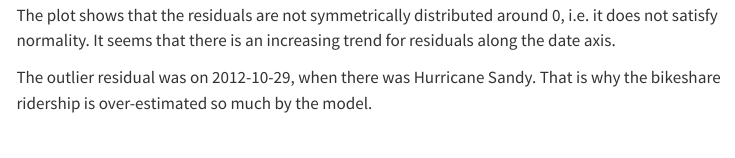
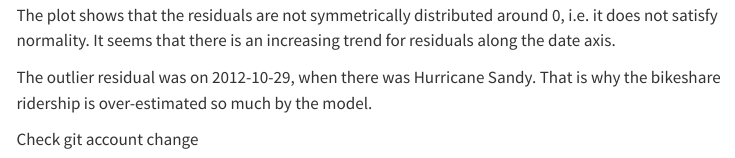
Before and after one commit to Qcrates/SocStats1, a Quarto document (HW12_syQiu/HW12_syQiu.qmd): the page in a window 1100 px wide, from 11940 px down. Rendered offline with R 4.5, knitr and Pandoc in place of Quarto, with nearby package versions; some code elsewhere in the file could not run offline; menus at the side of the page are left out; long lines of code are wrapped.

Commit message:
account change

```diff
--- a/HW12_syQiu/HW12_syQiu.qmd
+++ b/HW12_syQiu/HW12_syQiu.qmd
@@ -295,3 +295,5 @@ data
 The plot shows that the residuals are not symmetrically distributed around 0, i.e. it does not satisfy normality. It seems that there is an increasing trend for residuals along the date axis.
 
 The outlier residual was on 2012-10-29, when there was Hurricane Sandy. That is why the bikeshare ridership is over-estimated so much by the model.
+
+Check git account change
```
